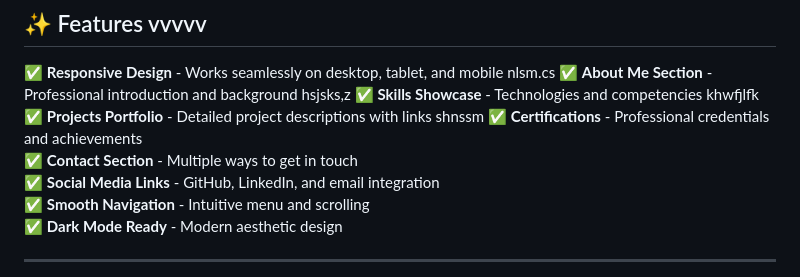
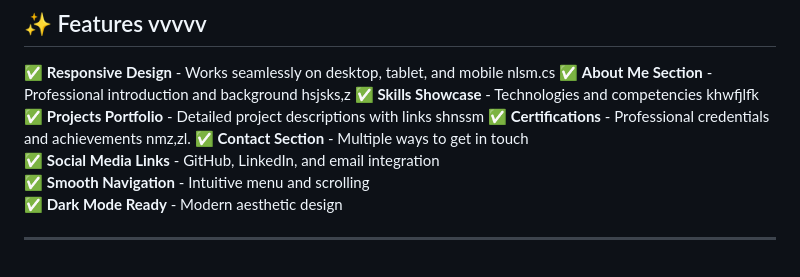
Before and after one commit to Saisnehan/Personal-portfolio, a Markdown page: README.md, the part around the change. Rendered like a GitHub page.

```diff
--- a/README.md
+++ b/README.md
@@ -24,7 +24,7 @@ A modern, responsive personal portfolio website showcasing my skills, projects,
 ✅ **About Me Section** - Professional introduction and background   hsjsks,z
 ✅ **Skills Showcase** - Technologies and competencies  khwfjlfk
 ✅ **Projects Portfolio** - Detailed project descriptions with links    shnssm
-✅ **Certifications** - Professional credentials and achievements
+✅ **Certifications** - Professional credentials and achievements  nmz,zl.
 ✅ **Contact Section** - Multiple ways to get in touch
 ✅ **Social Media Links** - GitHub, LinkedIn, and email integration
 ✅ **Smooth Navigation** - Intuitive menu and scrolling
```
